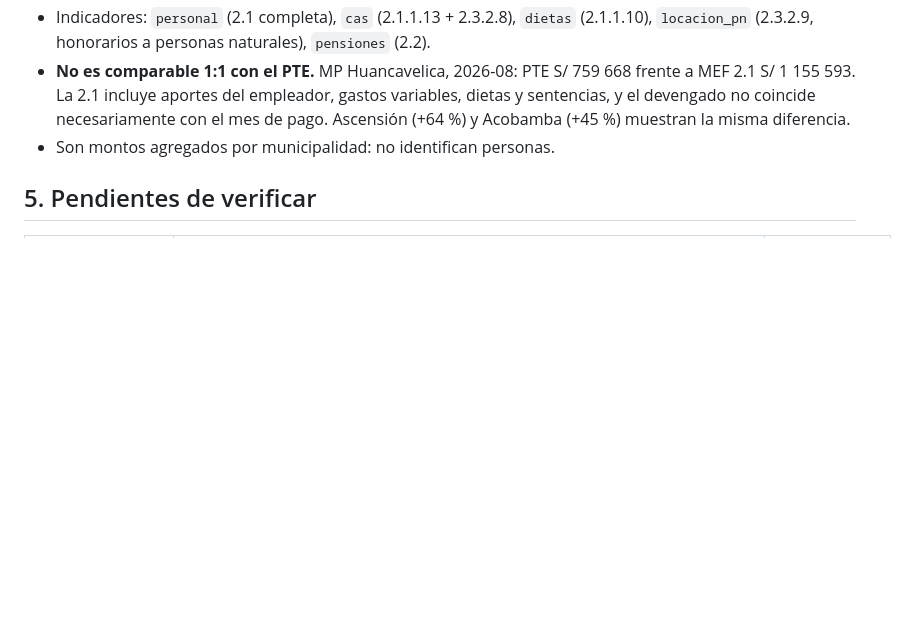
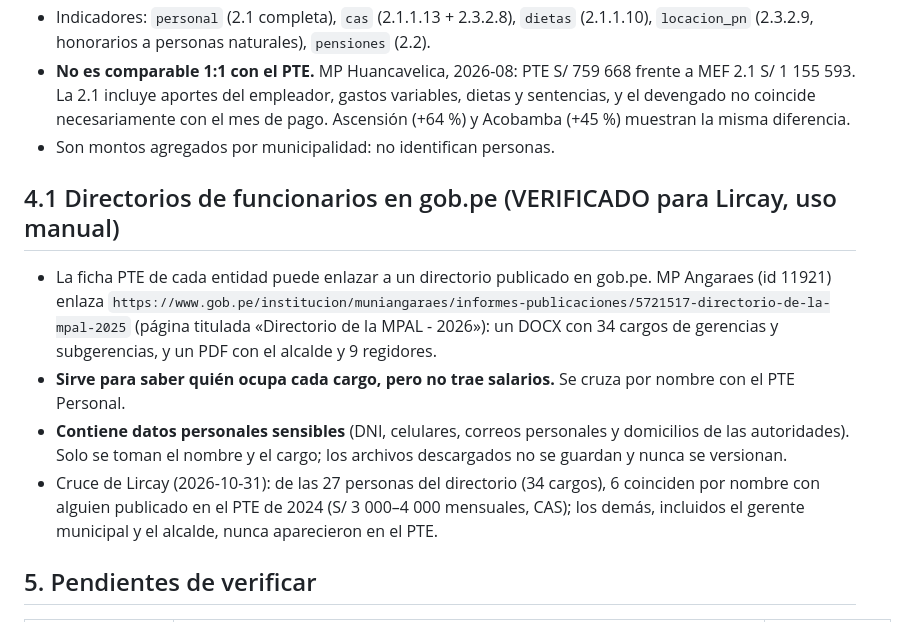
Before and after one commit to josefrodrim/Transparencia360, a Markdown page: docs/fuentes-huancavelica.md, the part around the change. GitHub-like rendering; blank space fills up the shorter version.

Commit message:
Docs: directorio de funcionarios de gob.pe como fuente (nombre y cargo, sin salarios)

```diff
--- a/docs/fuentes-huancavelica.md
+++ b/docs/fuentes-huancavelica.md
@@ -133,6 +133,19 @@
   el mes de pago. Ascensión (+64 %) y Acobamba (+45 %) muestran la misma diferencia.
 - Son montos agregados por municipalidad: no identifican personas.
 
+## 4.1 Directorios de funcionarios en gob.pe (VERIFICADO para Lircay, uso manual)
+
+- La ficha PTE de cada entidad puede enlazar a un directorio publicado en gob.pe. MP Angaraes (id 11921) enlaza
+  `https://www.gob.pe/institucion/muniangaraes/informes-publicaciones/5721517-directorio-de-la-mpal-2025` (página
+  titulada «Directorio de la MPAL - 2026»): un DOCX con 34 cargos de gerencias y subgerencias, y un PDF con el
+  alcalde y 9 regidores.
+- **Sirve para saber quién ocupa cada cargo, pero no trae salarios.** Se cruza por nombre con el PTE Personal.
+- **Contiene datos personales sensibles** (DNI, celulares, correos personales y domicilios de las autoridades). Solo se
+  toman el nombre y el cargo; los archivos descargados no se guardan y nunca se versionan.
+- Cruce de Lircay (2026-10-31): de las 27 personas del directorio (34 cargos), 6 coinciden por nombre con alguien publicado en el
+  PTE de 2024 (S/ 3 000–4 000 mensuales, CAS); los demás, incluidos el gerente municipal y el alcalde, nunca
+  aparecieron en el PTE.
+
 ## 5. Pendientes de verificar
 
 | Fuente | URL candidata | Estado |
```
